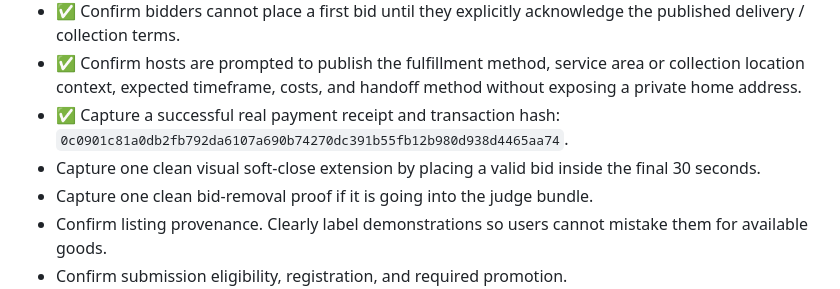
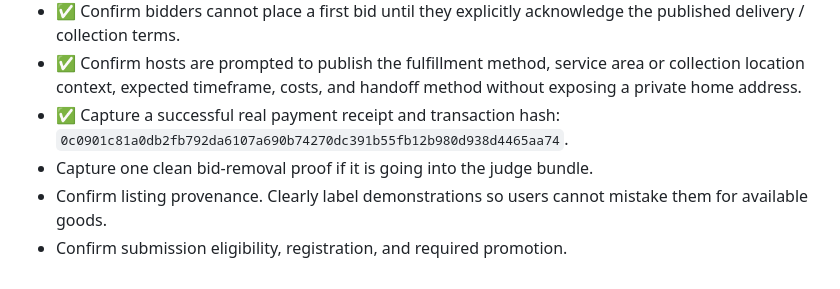
Before and after one commit to mystiquemide/nimgavel, a Markdown page: ROADMAP.md, the part around the change. GitHub-like rendering.

Commit message:
remove soft-close capture requirement

```diff
--- a/ROADMAP.md
+++ b/ROADMAP.md
@@ -14,7 +14,6 @@ This roadmap describes proposed work, not shipped capabilities. Progress depends
 - ✅ Confirm bidders cannot place a first bid until they explicitly acknowledge the published delivery / collection terms.
 - ✅ Confirm hosts are prompted to publish the fulfillment method, service area or collection location context, expected timeframe, costs, and handoff method without exposing a private home address.
 - ✅ Capture a successful real payment receipt and transaction hash: `0c0901c81a0db2fb792da6107a690b74270dc391b55fb12b980d938d4465aa74`.
-- Capture one clean visual soft-close extension by placing a valid bid inside the final 30 seconds.
 - Capture one clean bid-removal proof if it is going into the judge bundle.
 - Confirm listing provenance. Clearly label demonstrations so users cannot mistake them for available goods.
 - Confirm submission eligibility, registration, and required promotion.
```
